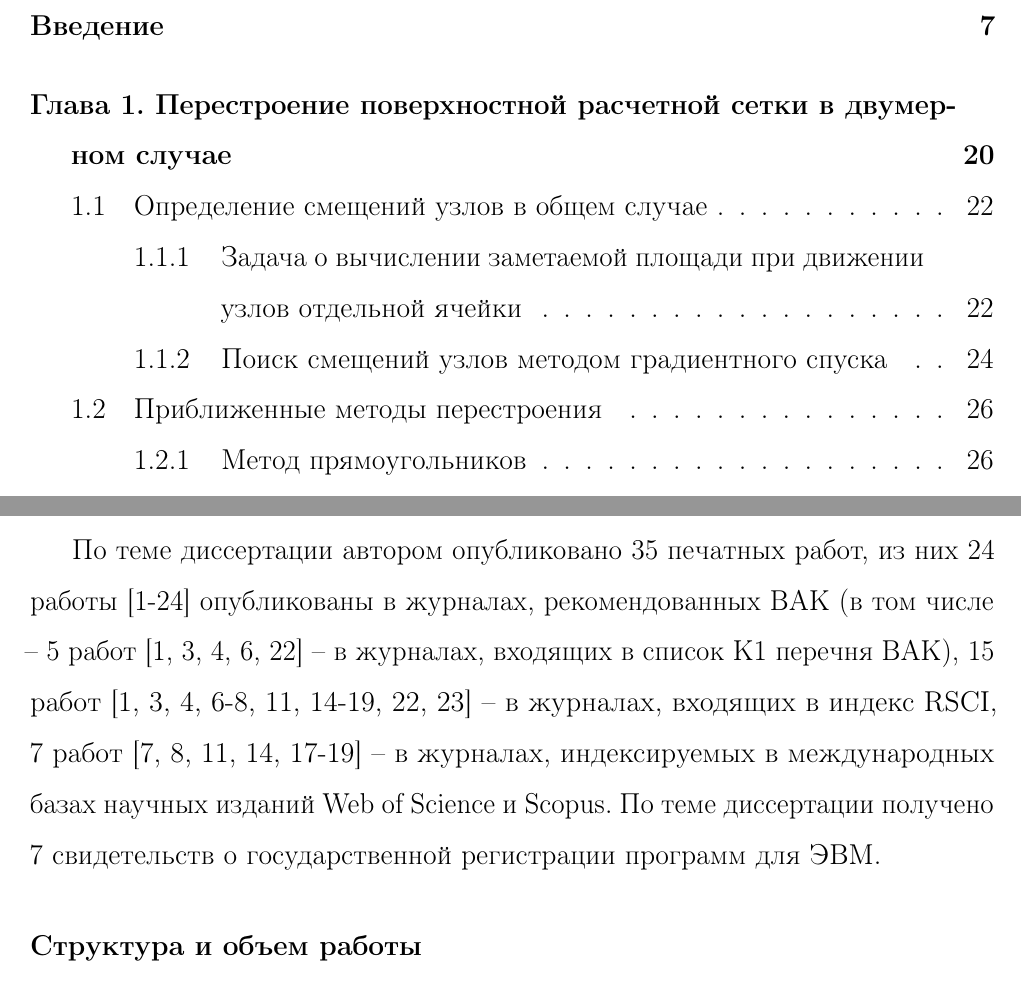
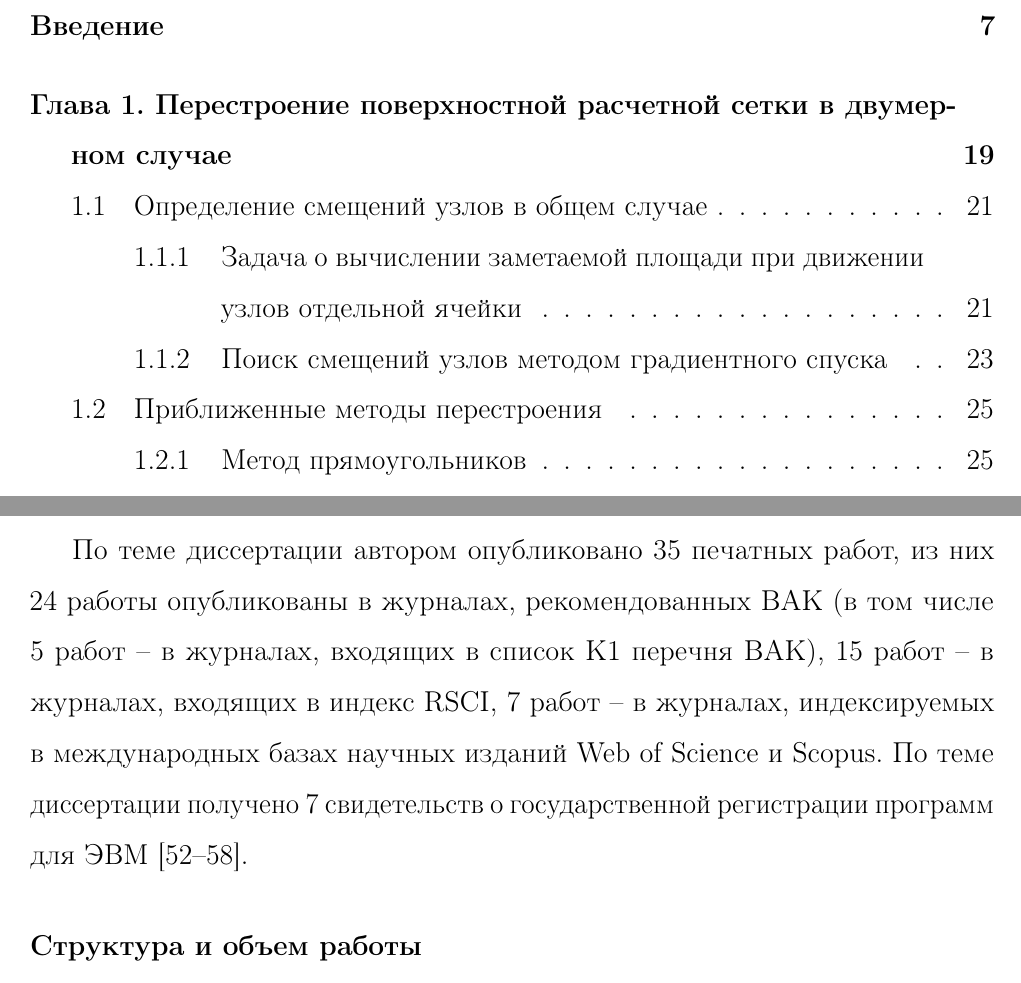
Before and after one commit to r-aax/phd, a LaTeX document (text/text_full.tex, which reads text/text_intro.tex, text/text_publications.tex): two parts of pages 2 and 18 of 329 before the commit and two parts of pages 2 and 17 of 328 after it, joined at a grey line, cut so that both start at the same text. Compiled offline with pdfLaTeX.

Commit message:
publications, myown, ...

```diff
--- a/text/text_intro.tex
+++ b/text/text_intro.tex
@@ -148,5 +148,9 @@
 
-\input text_publications.tex
+% Публикации.
+\paragraph{Публикации} \
+
+По теме диссертации автором опубликовано 35 печатных работ, из них 24 работы опубликованы в журналах, рекомендованных ВАК\label{abbr:vak-1} (в том числе 5 работ -- в журналах, входящих в список К1 перечня ВАК), 15 работ -- в журналах, входящих в индекс RSCI\label{abbr:rsci-1}, 7 работ -- в журналах, индексируемых в международных базах научных изданий Web of Science и Scopus.
+По теме диссертации получено 7 свидетельств о государственной регистрации программ для ЭВМ \cite{CertGoryachev2023Crys,CertGoryachev2020Crys,CertRybakov2021PrepUnstruct,CertRybakov2020PrepStruct,CertRybakov2024Surf,CertRybakov2023Mon,CertRybakov2019AVX}.
 
 \input text_struct.tex
 
--- a/text/text_publications.tex
+++ /dev/null
@@ -1,4 +0,0 @@
-\paragraph{Публикации} \
-
-По теме диссертации автором опубликовано 35 печатных работ, из них 24 работы [1-24] опубликованы в журналах, рекомендованных ВАК\label{abbr:vak-1} (в том числе -- 5 работ [1, 3, 4, 6, 22] -- в журналах, входящих в список К1 перечня ВАК), 15 работ [1, 3, 4, 6-8, 11, 14-19, 22, 23] -- в журналах, входящих в индекс RSCI\label{abbr:rsci-1}, 7 работ [7, 8, 11, 14, 17-19] -- в журналах, индексируемых в международных базах научных изданий Web of Science и Scopus.
-По теме диссертации получено 7 свидетельств о государственной регистрации программ для ЭВМ.
```
Also changed, not shown: text/text_autoreferat.tex (+5 -1 lines), text/text_intro.tex (2 more changed lines).
